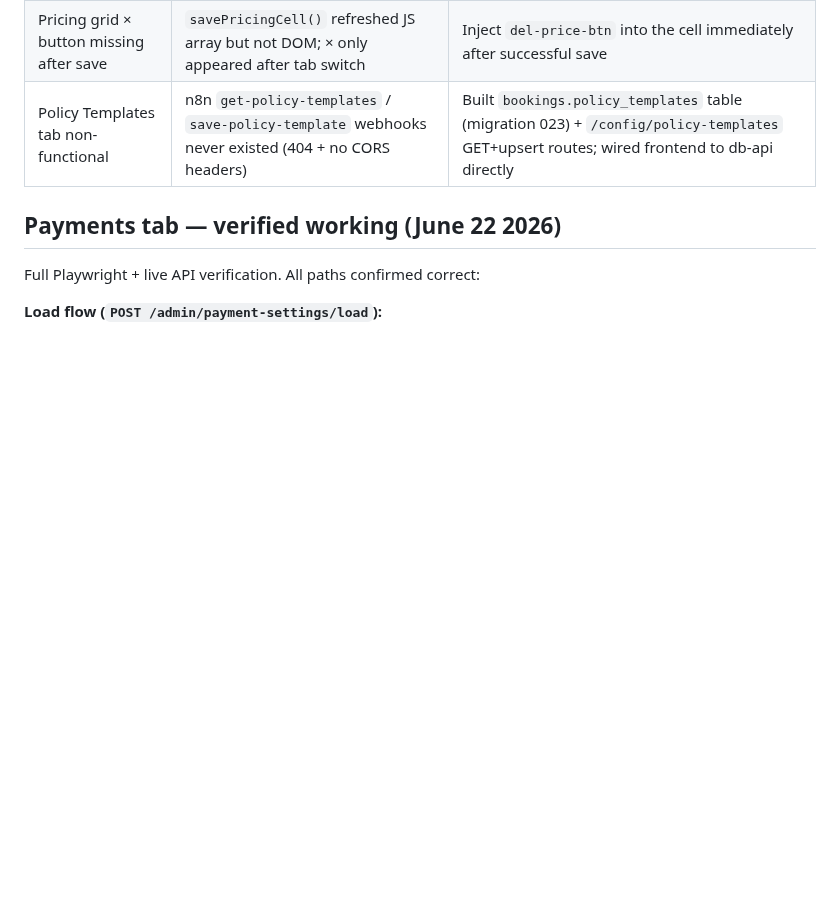
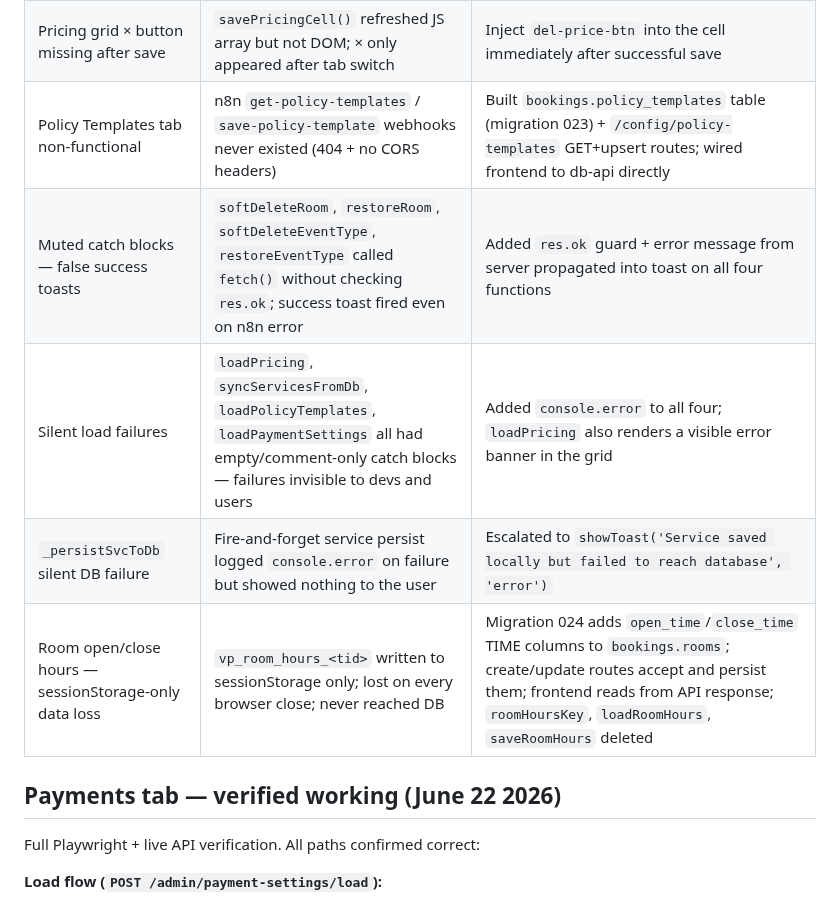
Before and after one commit to AndyJay72/VenueDesk, a Markdown page: CLAUDE.md, the part around one of its changes. Rendered like a GitHub page; blank space fills up the shorter version.

```diff
--- a/CLAUDE.md
+++ b/CLAUDE.md
@@ -1998,6 +2038,10 @@ One round-trip (~1–2s) rather than three sequential calls (4–6s). Button spi
 | Cancellation policy partially saved | 3 sequential `await save()` calls; page reload aborted in-flight requests | `Promise.all([...])` makes saves atomic from the UI's perspective |
 | Pricing grid × button missing after save | `savePricingCell()` refreshed JS array but not DOM; × only appeared after tab switch | Inject `del-price-btn` into the cell immediately after successful save |
 | Policy Templates tab non-functional | n8n `get-policy-templates` / `save-policy-template` webhooks never existed (404 + no CORS headers) | Built `bookings.policy_templates` table (migration 023) + `/config/policy-templates` GET+upsert routes; wired frontend to db-api directly |
+| Muted catch blocks — false success toasts | `softDeleteRoom`, `restoreRoom`, `softDeleteEventType`, `restoreEventType` called `fetch()` without checking `res.ok`; success toast fired even on n8n error | Added `res.ok` guard + error message from server propagated into toast on all four functions |
+| Silent load failures | `loadPricing`, `syncServicesFromDb`, `loadPolicyTemplates`, `loadPaymentSettings` all had empty/comment-only catch blocks — failures invisible to devs and users | Added `console.error` to all four; `loadPricing` also renders a visible error banner in the grid |
+| `_persistSvcToDb` silent DB failure | Fire-and-forget service persist logged `console.error` on failure but showed nothing to the user | Escalated to `showToast('Service saved locally but failed to reach database', 'error')` |
+| Room open/close hours — sessionStorage-only data loss | `vp_room_hours_<tid>` written to sessionStorage only; lost on every browser close; never reached DB | Migration 024 adds `open_time`/`close_time` TIME columns to `bookings.rooms`; create/update routes accept and persist them; frontend reads from API response; `roomHoursKey`, `loadRoomHours`, `saveRoomHours` deleted |
 
 ## Payments tab — verified working (June 22 2026)
 
```
Also changed, not shown: other parts of CLAUDE.md (+40 -0 lines), venuedesk-api/CLAUDE.md (+6 -6 lines), venuedesk-api/VENUEDESK_ADMIN_GUIDE.md (+3 -2 lines).
